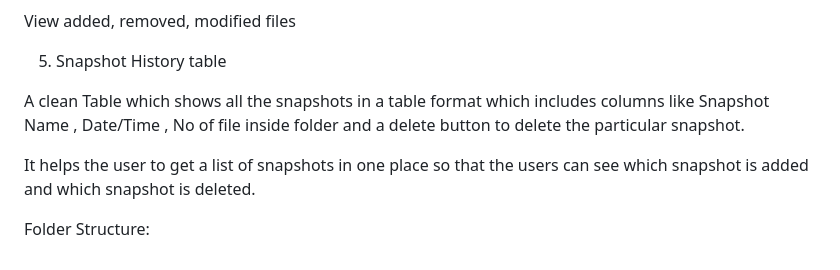
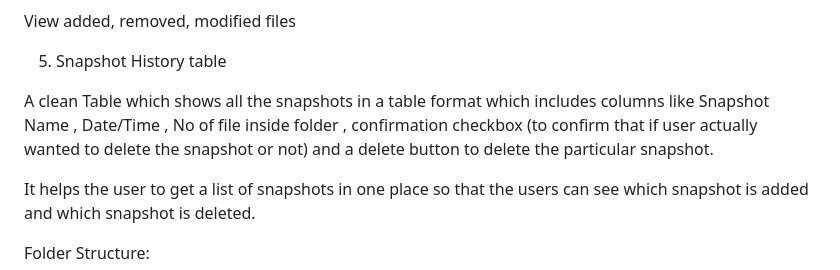
Before and after one commit to Vaishnavi10706/File-System-Snapshot-Difference, a Markdown page: README.md, the part around the change. Drawn GitHub-style.

Commit message:
Update snapshot history table with confirmation checkbox info

```diff
--- a/README.md
+++ b/README.md
@@ -52,7 +52,7 @@ View added, removed, modified files
 
 5. Snapshot History table
 
-A clean Table which shows all the snapshots in a table format which includes columns like Snapshot Name , Date/Time , No of file inside folder and a delete button to delete the particular snapshot.
+A clean Table which shows all the snapshots in a table format which includes columns like Snapshot Name , Date/Time , No of file inside folder , confirmation checkbox (to confirm that if user actually wanted to delete the snapshot or not) and a delete button to delete the particular snapshot.
 
 It helps the user to get a list of snapshots in one place so that the users can see which snapshot is added and which snapshot is deleted.
 
```
